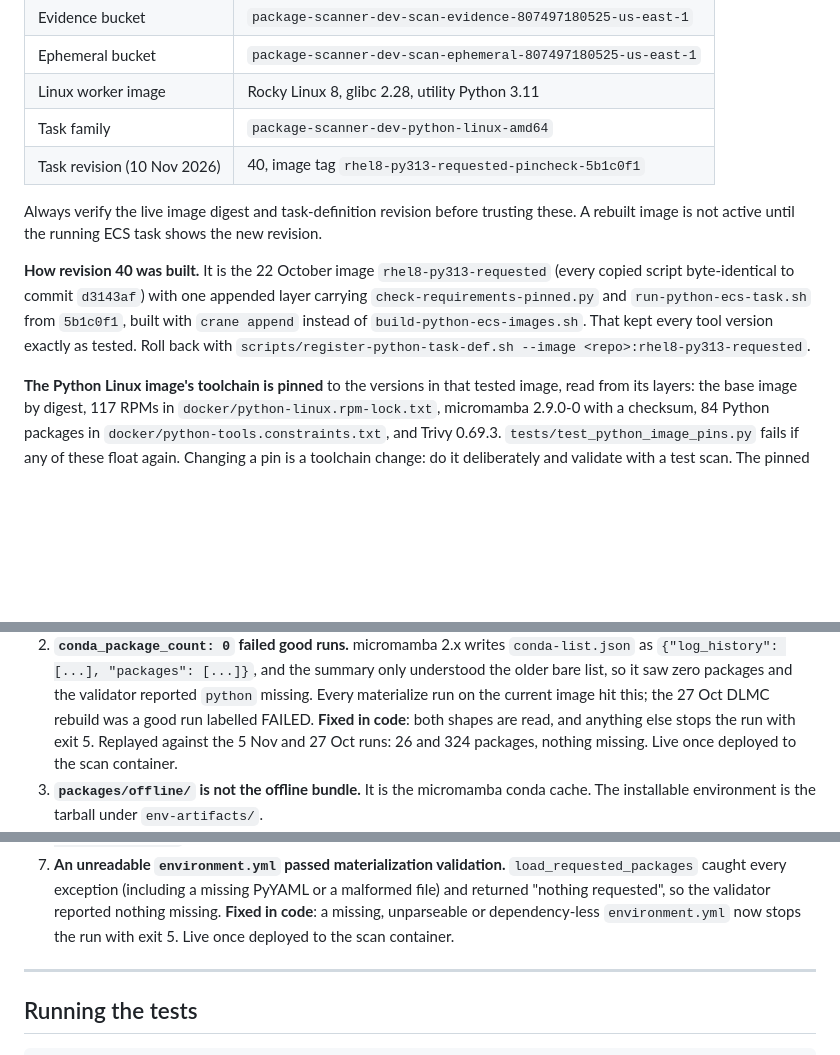
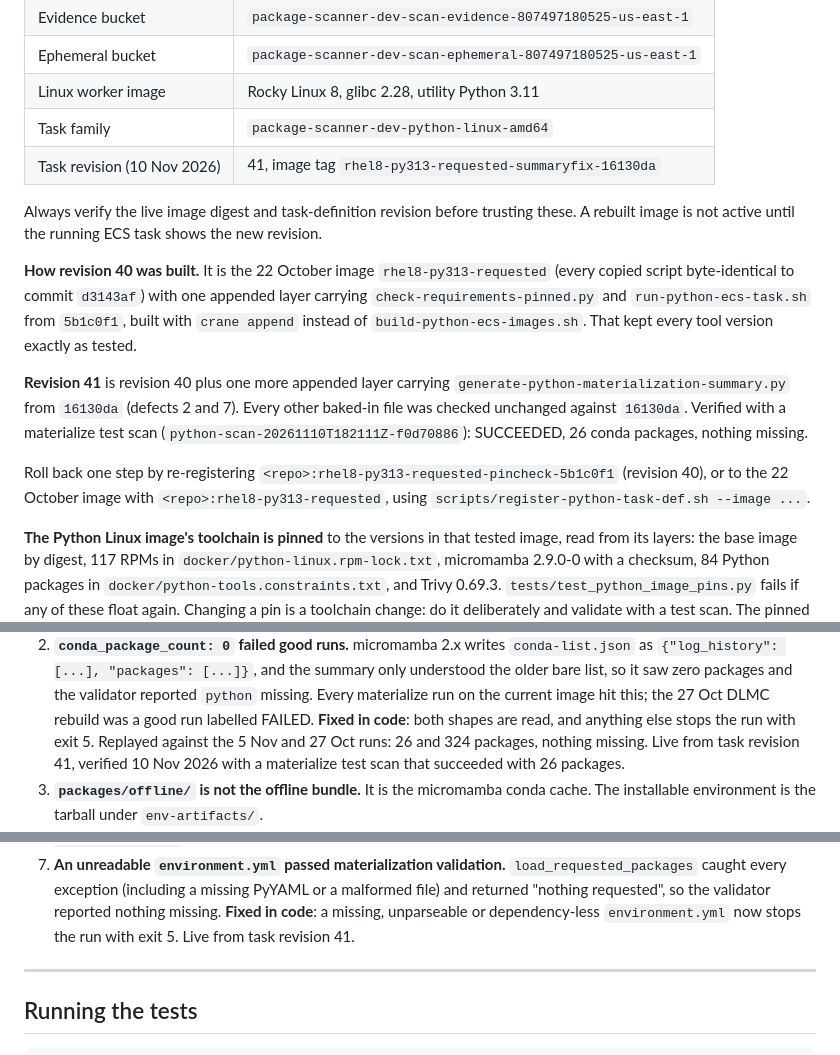
Before and after one commit to NatGo-Data-Group-Inc/package-scanner, a Markdown page: AGENTS.md, 3 parts joined by grey strips. Rendered like a GitHub page; blank space fills up the shorter version.

Commit message:
Record task revision 41 with the materialization summary fix
Revision 40 plus one layer carrying generate-python-materialization-summary.py from 16130da. Materialize test python-scan-20261110T182111Z-f0d70886 succeeded with 26 conda packages and nothing missing; the same input failed with exit 4 on 5 Nov.

Co-Authored-By: Claude Opus 5.5 <noreply@anthropic.com>

```diff
--- a/AGENTS.md
+++ b/AGENTS.md
@@ -34,7 +34,7 @@ It runs in the NatGo dev AWS account, not in the MIP itself.
 | Ephemeral bucket | `package-scanner-dev-scan-ephemeral-807497180525-us-east-1` |
 | Linux worker image | Rocky Linux 8, glibc 2.28, utility Python 3.11 |
 | Task family | `package-scanner-dev-python-linux-amd64` |
-| Task revision (10 Nov 2026) | 40, image tag `rhel8-py313-requested-pincheck-5b1c0f1` |
+| Task revision (10 Nov 2026) | 41, image tag `rhel8-py313-requested-summaryfix-16130da` |
 
 Always verify the live image digest and task-definition revision before
 trusting these. A rebuilt image is not active until the running ECS task shows
@@ -45,8 +45,17 @@ the new revision.
 `d3143af`) with one appended layer carrying `check-requirements-pinned.py` and
 `run-python-ecs-task.sh` from `5b1c0f1`, built with `crane append` instead of
 `build-python-ecs-images.sh`. That kept every tool version exactly as tested.
-Roll back with
-`scripts/register-python-task-def.sh --image <repo>:rhel8-py313-requested`.
+
+**Revision 41** is revision 40 plus one more appended layer carrying
+`generate-python-materialization-summary.py` from `16130da` (defects 2 and 7).
+Every other baked-in file was checked unchanged against `16130da`. Verified
+with a materialize test scan (`python-scan-20261110T182111Z-f0d70886`):
+SUCCEEDED, 26 conda packages, nothing missing.
+
+Roll back one step by re-registering
+`<repo>:rhel8-py313-requested-pincheck-5b1c0f1` (revision 40), or to the
+22 October image with `<repo>:rhel8-py313-requested`, using
+`scripts/register-python-task-def.sh --image ...`.
 
 **The Python Linux image's toolchain is pinned** to the versions in that tested
 image, read from its layers: the base image by digest, 117 RPMs in
@@ -231,7 +240,8 @@ Verify before relying on any of these; they are as of commit `cd27b79`.
    image hit this; the 27 Oct DLMC rebuild was a good run labelled FAILED.
    **Fixed in code**: both shapes are read, and anything else stops the run
    with exit 5. Replayed against the 5 Nov and 27 Oct runs: 26 and 324
-   packages, nothing missing. Live once deployed to the scan container.
+   packages, nothing missing. Live from task revision 41, verified 10 Nov 2026
+   with a materialize test scan that succeeded with 26 packages.
 3. **`packages/offline/` is not the offline bundle.** It is the micromamba conda
    cache. The installable environment is the tarball under `env-artifacts/`.
 4. **Container logs truncate on failure**, discarding the detail that would
@@ -253,7 +263,7 @@ Verify before relying on any of these; they are as of commit `cd27b79`.
    PyYAML or a malformed file) and returned "nothing requested", so the
    validator reported nothing missing. **Fixed in code**: a missing,
    unparseable or dependency-less `environment.yml` now stops the run with
-   exit 5. Live once deployed to the scan container.
+   exit 5. Live from task revision 41.
 
 ---
 
```
